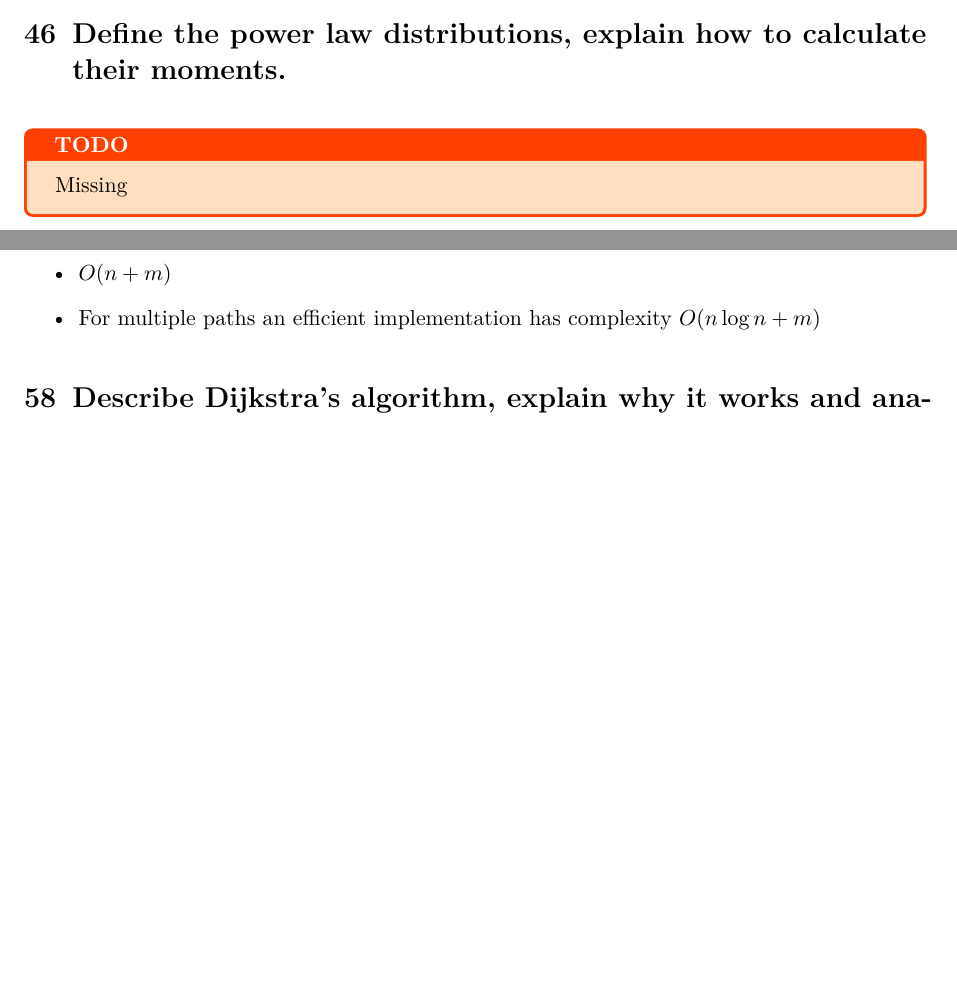
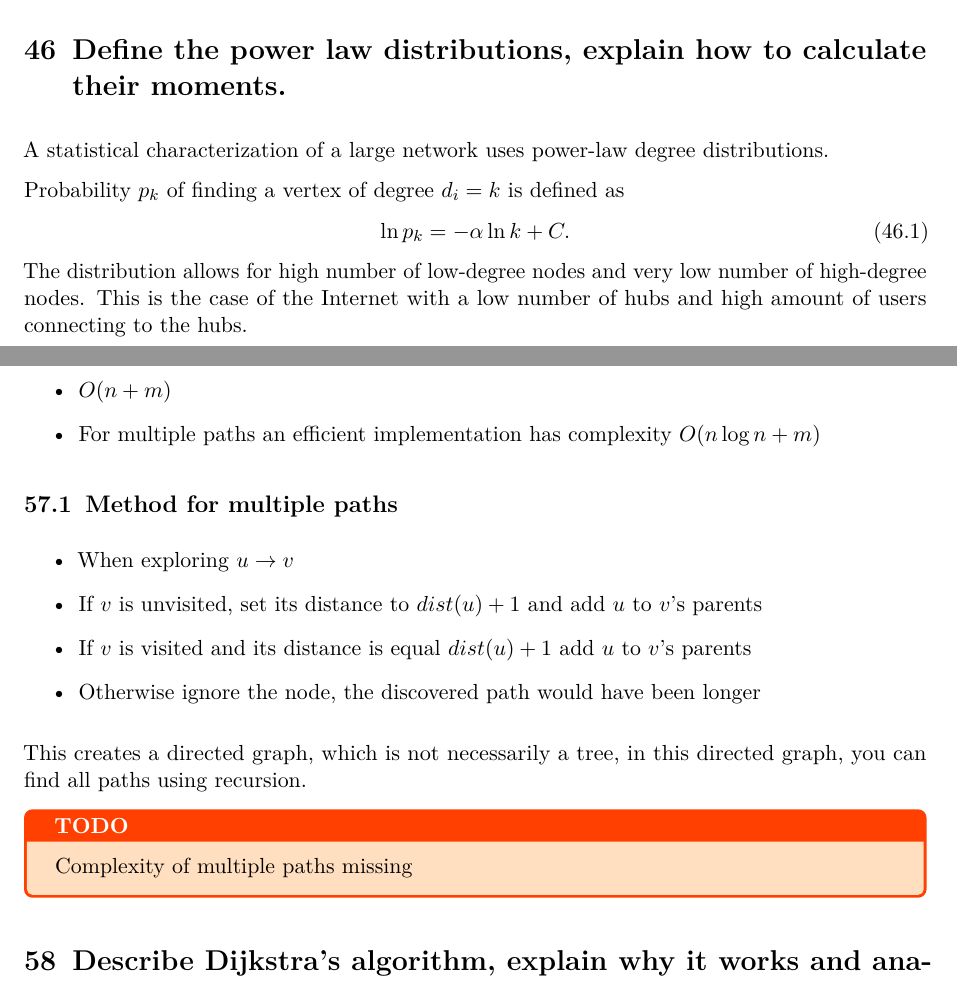
Before and after one commit to brull123/DRS_exam_topics, a LaTeX thesis (exam_questions.tex, which reads subfiles/DRS_07.tex, subfiles/DRS_09.tex): two parts of pages 27 and 32 of 52 before the commit and two parts of pages 27 and 32 of 53 after it, joined at a grey line, cut so that both start at the same text, the shorter picture padded with empty space. Compiled offline with pdfLaTeX.

Commit message:
power law, heavy-top, small world, BFS

```diff
--- a/subfiles/DRS_07.tex
+++ b/subfiles/DRS_07.tex
@@ -29,6 +29,13 @@ Dissortatively mixed networks usually consist of high-degree hubs weakly connect
 
 
 \section{Define the power law distributions, explain how to calculate their moments.}
-\TODO{Missing}
+A statistical characterization of a large network uses power-law degree distributions.
+
+Probability $p_k$ of finding a vertex of degree $d_i = k$ is defined as
+\begin{align}
+	\ln p_k & = - \alpha \ln k + C.
+\end{align}
+The distribution allows for high number of low-degree nodes and very low number of high-degree nodes.
+This is the case of the Internet with a low number of hubs and high amount of users connecting to the hubs.
 
 \section{Explain the effect of top heavy distribution of vertex degrees for the networks.}
--- a/subfiles/DRS_09.tex
+++ b/subfiles/DRS_09.tex
@@ -47,6 +47,15 @@ Using a FIFO buffer (Queue) data structure, we only store vertices at distance $
 	\item $O(n+m)$
 	\item For multiple paths an efficient implementation has complexity $O(n\log n + m)$
 \end{itemize}
+\subsection{Method for multiple paths}
+\begin{itemize}
+	\item When exploring $u \rightarrow v$
+	\item If $v$ is unvisited, set its distance to $dist(u)+1$ and add $u$ to $v$'s parents
+	\item If $v$ is visited and its distance is equal $dist(u)+1$ add $u$ to $v$'s parents
+	\item Otherwise ignore the node, the discovered path would have been longer
+\end{itemize}
+This creates a directed graph, which is not necessarily a tree, in this directed graph, you can find all paths using recursion.
+\TODO{Complexity of multiple paths missing}
 
 \section{Describe Dijkstra's algorithm, explain why it works and analyze its computational complexity.}
 \begin{itemize}
```
Also changed, not shown: exam_questions.pdf, subfiles/DRS_07.tex (20 more changed lines), subfiles/DRS_09.tex (3 more changed lines).
